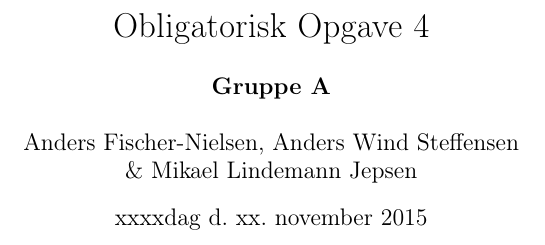
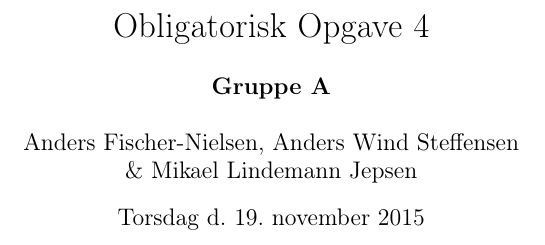
Before and after one commit to andersfischernielsen/BOSC, a LaTeX document (ObligatoriskOpgave3/tex/main.tex): part of page 1 of 8, cut so that both start at the same text. Compiled offline with pdfLaTeX.

Commit message:
Added date to report

```diff
--- a/ObligatoriskOpgave3/tex/main.tex
+++ b/ObligatoriskOpgave3/tex/main.tex
@@ -28,7 +28,7 @@
 
 \title{Obligatorisk Opgave 4}
 \author{\textbf{Gruppe A}\\\\Anders Fischer-Nielsen, Anders Wind Steffensen\\\& Mikael Lindemann Jepsen}
-\date{xxxxdag d. xx. november 2015}
+\date{Torsdag d. 19. november 2015}
 
 \begin{document}
 \maketitle
```
